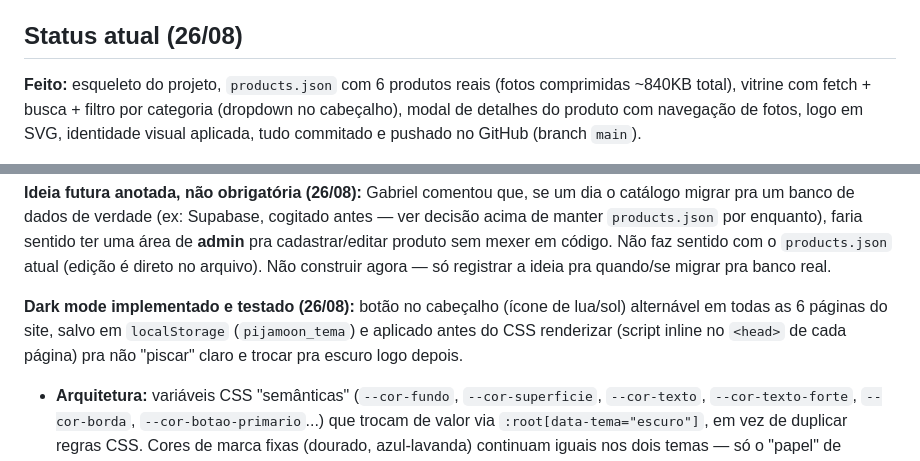
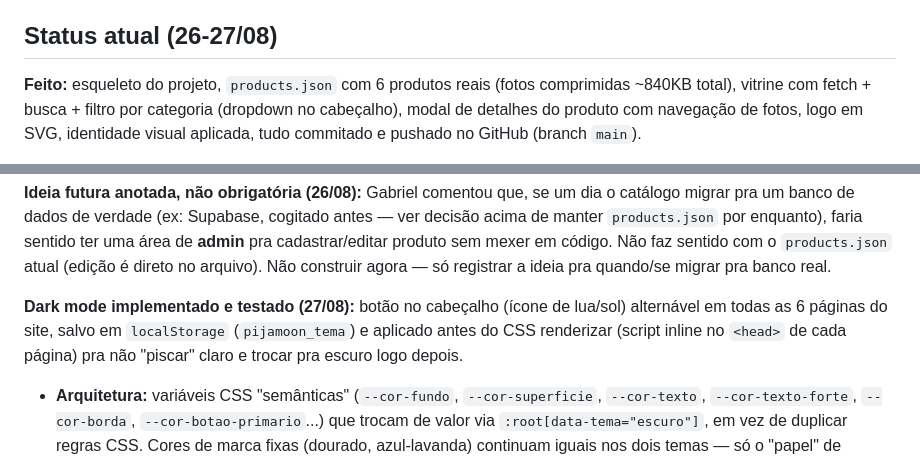
Before and after one commit to gamaral203/Pijamoon-Bootcamp, a Markdown page: PROJETO.md, 2 parts joined by grey strips. Drawn GitHub-style.

```diff
--- a/PROJETO.md
+++ b/PROJETO.md
@@ -92,7 +92,7 @@ Nome/tema/produtos já escolhidos: **Pijamoon** — pijamas, identidade lua/nuve
 4. Rodar o Lighthouse ao vivo (F12 → Lighthouse → Analyze) e comentar os scores — o que melhoraria primeiro e por quê.
 5. Onde você plugaria IA nessa loja (busca? recomendação? atendimento?) — e o que foi mais difícil de verdade.
 
-## Status atual (26/08)
+## Status atual (26-27/08)
 
 **Feito:** esqueleto do projeto, `products.json` com 6 produtos reais (fotos comprimidas ~840KB total), vitrine com fetch + busca + filtro por categoria (dropdown no cabeçalho), modal de detalhes do produto com navegação de fotos, logo em SVG, identidade visual aplicada, tudo commitado e pushado no GitHub (branch `main`).
 
@@ -147,7 +147,7 @@ Nome/tema/produtos já escolhidos: **Pijamoon** — pijamas, identidade lua/nuve
 
 **Ideia futura anotada, não obrigatória (26/08):** Gabriel comentou que, se um dia o catálogo migrar pra um banco de dados de verdade (ex: Supabase, cogitado antes — ver decisão acima de manter `products.json` por enquanto), faria sentido ter uma área de **admin** pra cadastrar/editar produto sem mexer em código. Não faz sentido com o `products.json` atual (edição é direto no arquivo). Não construir agora — só registrar a ideia pra quando/se migrar pra banco real.
 
-**Dark mode implementado e testado (26/08):** botão no cabeçalho (ícone de lua/sol) alternável em todas as 6 páginas do site, salvo em `localStorage` (`pijamoon_tema`) e aplicado antes do CSS renderizar (script inline no `<head>` de cada página) pra não "piscar" claro e trocar pra escuro logo depois.
+**Dark mode implementado e testado (27/08):** botão no cabeçalho (ícone de lua/sol) alternável em todas as 6 páginas do site, salvo em `localStorage` (`pijamoon_tema`) e aplicado antes do CSS renderizar (script inline no `<head>` de cada página) pra não "piscar" claro e trocar pra escuro logo depois.
   - **Arquitetura:** variáveis CSS "semânticas" (`--cor-fundo`, `--cor-superficie`, `--cor-texto`, `--cor-texto-forte`, `--cor-borda`, `--cor-botao-primario`...) que trocam de valor via `:root[data-tema="escuro"]`, em vez de duplicar regras CSS. Cores de marca fixas (dourado, azul-lavanda) continuam iguais nos dois temas — só o "papel" de fundo/superfície/texto muda. Selos com fundo dourado-claro (badges, categoria ativa, ícone de conta logado) mantêm o texto escuro fixo de propósito, sem variável, porque o fundo deles nunca escurece.
   - **Toque temático:** no escuro, o botão de ação principal ("Comprar agora", "Entrar", tamanho selecionado) vira **dourado** em vez de azul-petróleo — combina com a estrela/lua da identidade visual. O gradiente do hero e o hero simples (`/como-fiz`) também viram um "céu noturno" mais escuro, com as mesmas estrelinhas douradas decorativas por cima.
   - **Bug achado e corrigido:** o texto "Pijamoon" do logo tem a cor cravada como atributo `fill` dentro do SVG — ficava ilegível (azul bem escuro) sobre o cabeçalho escuro. Corrigido com uma regra CSS (`.logo-svg text { fill: var(--cor-texto-forte); }`), que vence o atributo do SVG.
```
Also changed, not shown: other parts of PROJETO.md (+6 -6 lines).
